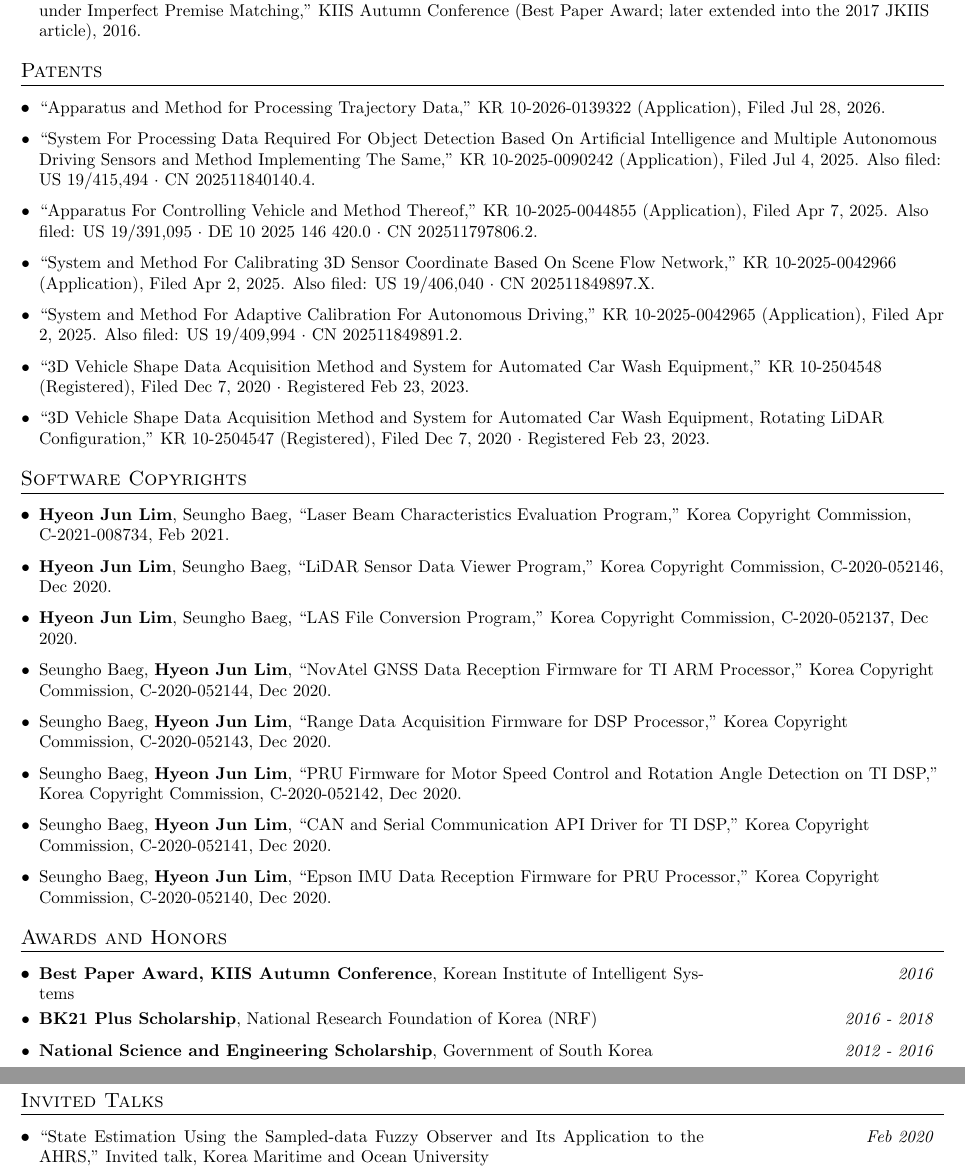
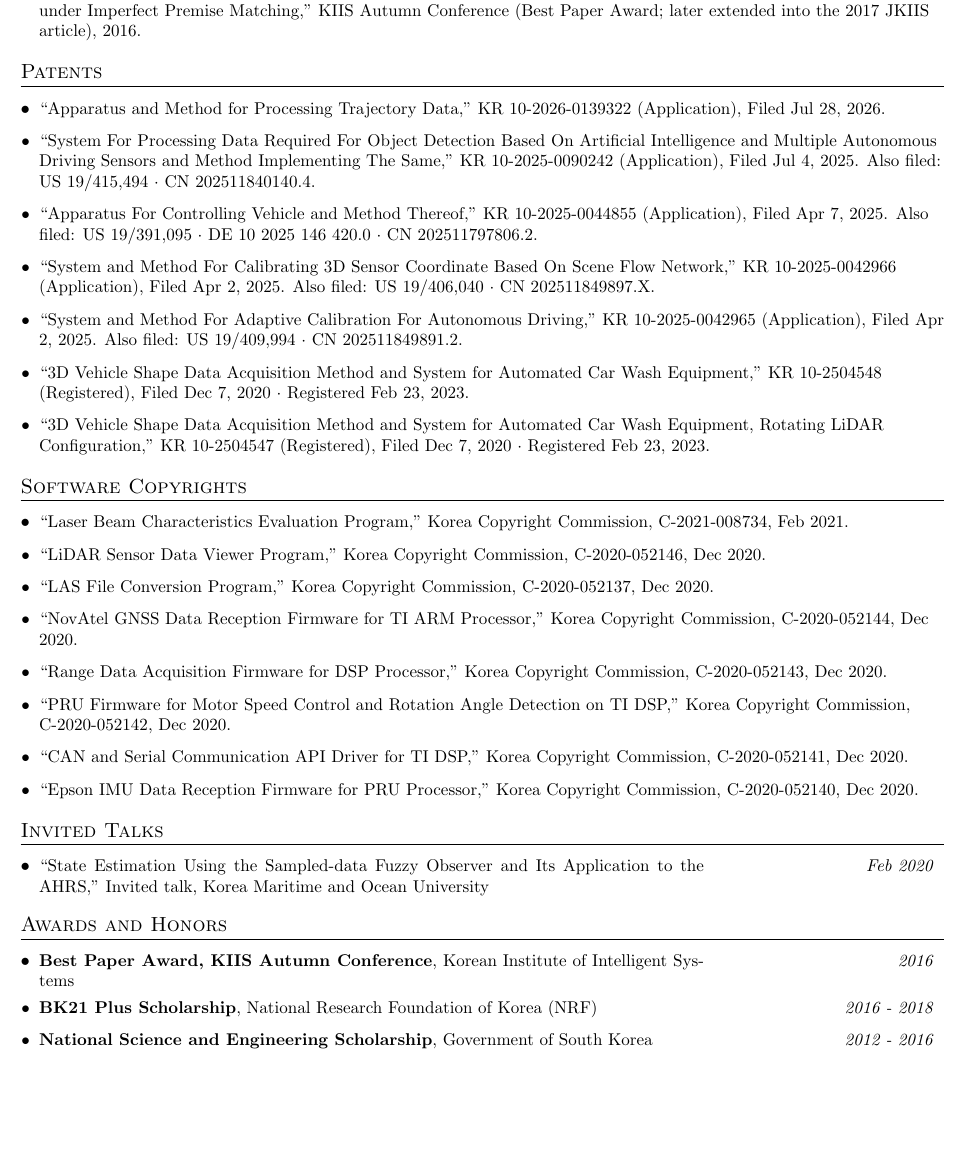
Before and after one commit to run-kyle/run-kyle.github.io, a LaTeX CV (cv/cv.tex, which reads cv/academic.tex, cv/research.tex): two parts of pages 3 and 4 of 4 before the commit and part of page 3 of 4 after it, the two joined at a grey line, cut so that both start at the same text, the shorter picture padded with empty space. Compiled offline with pdfLaTeX.

Commit message:
Drop authors from software copyrights and lead with talks
The software entries listed authors while the patents beside them did
not; they now match. Invited talks moves ahead of awards.

Refreshes the CV the site serves, which had fallen behind several
revisions, and removes the source PDF the LaTeX version replaced.

Co-Authored-By: Claude Opus 5 <noreply@anthropic.com>
Claude-Session: https://claude.ai/code/session_01AmCim7K8JWgkSqikwYxvPQ

```diff
--- a/cv/academic.tex
+++ b/cv/academic.tex
@@ -1,15 +1,15 @@
 % Generated by gen_research.py -- edit data/academic.json instead.
+
+\section{Invited Talks}
+  \resumeSubHeadingListStart
+    \resumeLine{``State Estimation Using the Sampled-data Fuzzy Observer and Its Application to the AHRS,'' Invited talk, Korea Maritime and Ocean University}{Feb 2020}
+  \resumeSubHeadingListEnd
 
 \section{Awards and Honors}
   \resumeSubHeadingListStart
     \resumeLine{\textbf{Best Paper Award, KIIS Autumn Conference}, Korean Institute of Intelligent Systems}{2016}
     \resumeLine{\textbf{BK21 Plus Scholarship}, National Research Foundation of Korea (NRF)}{2016 - 2018}
     \resumeLine{\textbf{National Science and Engineering Scholarship}, Government of South Korea}{2012 - 2016}
-  \resumeSubHeadingListEnd
-
-\section{Invited Talks}
-  \resumeSubHeadingListStart
-    \resumeLine{``State Estimation Using the Sampled-data Fuzzy Observer and Its Application to the AHRS,'' Invited talk, Korea Maritime and Ocean University}{Feb 2020}
   \resumeSubHeadingListEnd
 
 \section{Teaching}
--- a/cv/research.tex
+++ b/cv/research.tex
@@ -42,12 +42,12 @@
 
 \section{Software Copyrights}
   \resumeSubHeadingListStart
-    \resumeItem{\textbf{Hyeon Jun Lim}, Seungho Baeg, ``Laser Beam Characteristics Evaluation Program,'' Korea Copyright Commission, C-2021-008734, Feb 2021.}
-    \resumeItem{\textbf{Hyeon Jun Lim}, Seungho Baeg, ``LiDAR Sensor Data Viewer Program,'' Korea Copyright Commission, C-2020-052146, Dec 2020.}
-    \resumeItem{\textbf{Hyeon Jun Lim}, Seungho Baeg, ``LAS File Conversion Program,'' Korea Copyright Commission, C-2020-052137, Dec 2020.}
-    \resumeItem{Seungho Baeg, \textbf{Hyeon Jun Lim}, ``NovAtel GNSS Data Reception Firmware for TI ARM Processor,'' Korea Copyright Commission, C-2020-052144, Dec 2020.}
-    \resumeItem{Seungho Baeg, \textbf{Hyeon Jun Lim}, ``Range Data Acquisition Firmware for DSP Processor,'' Korea Copyright Commission, C-2020-052143, Dec 2020.}
-    \resumeItem{Seungho Baeg, \textbf{Hyeon Jun Lim}, ``PRU Firmware for Motor Speed Control and Rotation Angle Detection on TI DSP,'' Korea Copyright Commission, C-2020-052142, Dec 2020.}
-    \resumeItem{Seungho Baeg, \textbf{Hyeon Jun Lim}, ``CAN and Serial Communication API Driver for TI DSP,'' Korea Copyright Commission, C-2020-052141, Dec 2020.}
-    \resumeItem{Seungho Baeg, \textbf{Hyeon Jun Lim}, ``Epson IMU Data Reception Firmware for PRU Processor,'' Korea Copyright Commission, C-2020-052140, Dec 2020.}
+    \resumeItem{``Laser Beam Characteristics Evaluation Program,'' Korea Copyright Commission, C-2021-008734, Feb 2021.}
+    \resumeItem{``LiDAR Sensor Data Viewer Program,'' Korea Copyright Commission, C-2020-052146, Dec 2020.}
+    \resumeItem{``LAS File Conversion Program,'' Korea Copyright Commission, C-2020-052137, Dec 2020.}
+    \resumeItem{``NovAtel GNSS Data Reception Firmware for TI ARM Processor,'' Korea Copyright Commission, C-2020-052144, Dec 2020.}
+    \resumeItem{``Range Data Acquisition Firmware for DSP Processor,'' Korea Copyright Commission, C-2020-052143, Dec 2020.}
+    \resumeItem{``PRU Firmware for Motor Speed Control and Rotation Angle Detection on TI DSP,'' Korea Copyright Commission, C-2020-052142, Dec 2020.}
+    \resumeItem{``CAN and Serial Communication API Driver for TI DSP,'' Korea Copyright Commission, C-2020-052141, Dec 2020.}
+    \resumeItem{``Epson IMU Data Reception Firmware for PRU Processor,'' Korea Copyright Commission, C-2020-052140, Dec 2020.}
   \resumeSubHeadingListEnd
```
Also changed, not shown: assets/files/cv.pdf, cv/cv.pdf, 1 other file.
